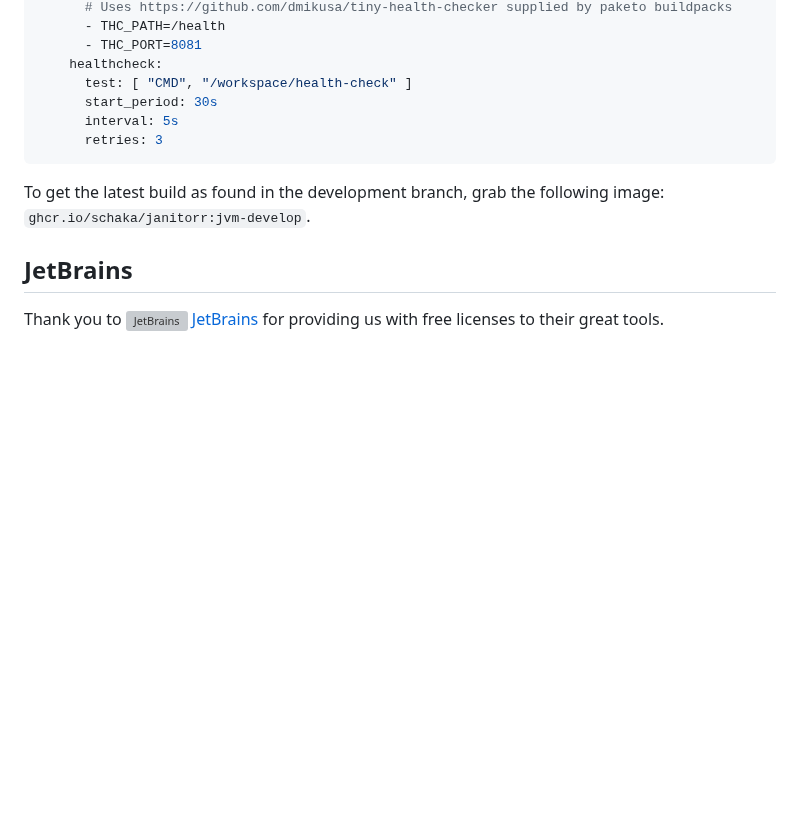
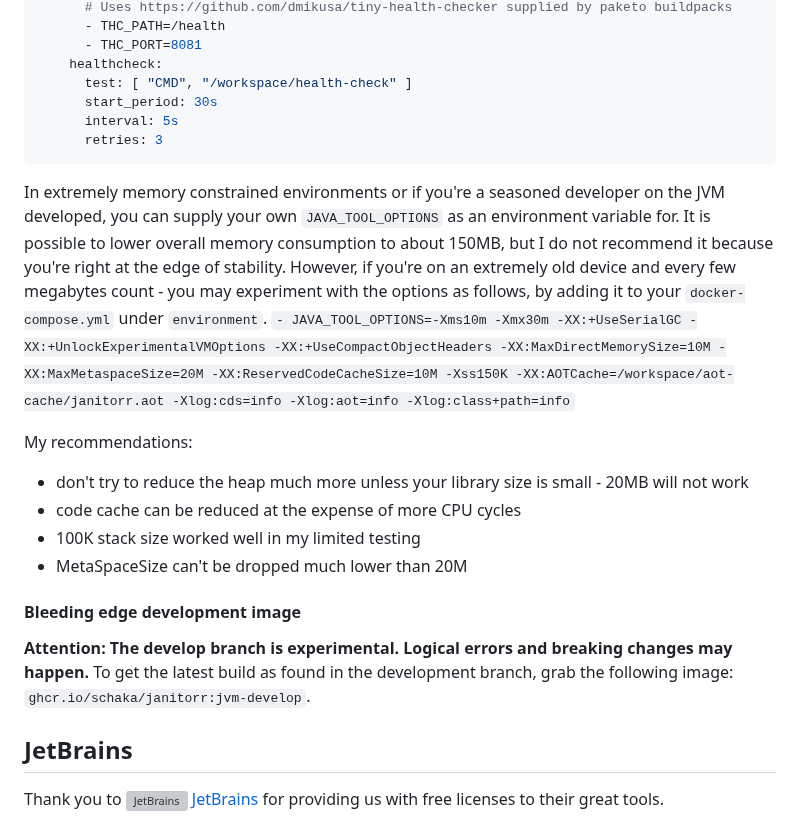
Before and after one commit to Schaka/janitorr, a Markdown page: README.md, the part around the change. Rendered like a GitHub page; blank space fills up the shorter version; grey boxes are pictures that could not be loaded.

Commit message:
[README] Documentation for lowest memory footprint

````diff
--- a/README.md
+++ b/README.md
@@ -145,6 +145,20 @@ services:
       retries: 3
 ```
 
+In extremely memory constrained environments or if you're a seasoned developer on the JVM developed, you can supply your own `JAVA_TOOL_OPTIONS` as an environment variable for.
+It is possible to lower overall memory consumption to about 150MB, but I do not recommend it because you're right at the edge of stability.
+However, if you're on an extremely old device and every few megabytes count - you may experiment with the options as follows, by adding it to your `docker-compose.yml` under `environment`.
+`- JAVA_TOOL_OPTIONS=-Xms10m -Xmx30m -XX:+UseSerialGC -XX:+UnlockExperimentalVMOptions -XX:+UseCompactObjectHeaders -XX:MaxDirectMemorySize=10M -XX:MaxMetaspaceSize=20M -XX:ReservedCodeCacheSize=10M -Xss150K -XX:AOTCache=/workspace/aot-cache/janitorr.aot -Xlog:cds=info -Xlog:aot=info -Xlog:class+path=info`
+
+My recommendations:
+- don't try to reduce the heap much more unless your library size is small - 20MB will not work
+- code cache can be reduced at the expense of more CPU cycles
+- 100K stack size worked well in my limited testing
+- MetaSpaceSize can't be dropped much lower than 20M
+
+#### Bleeding edge development image
+
+**Attention: The develop branch is experimental. Logical errors and breaking changes may happen.**
 To get the latest build as found in the development branch, grab the following image: `ghcr.io/schaka/janitorr:jvm-develop`.
 
 
````
